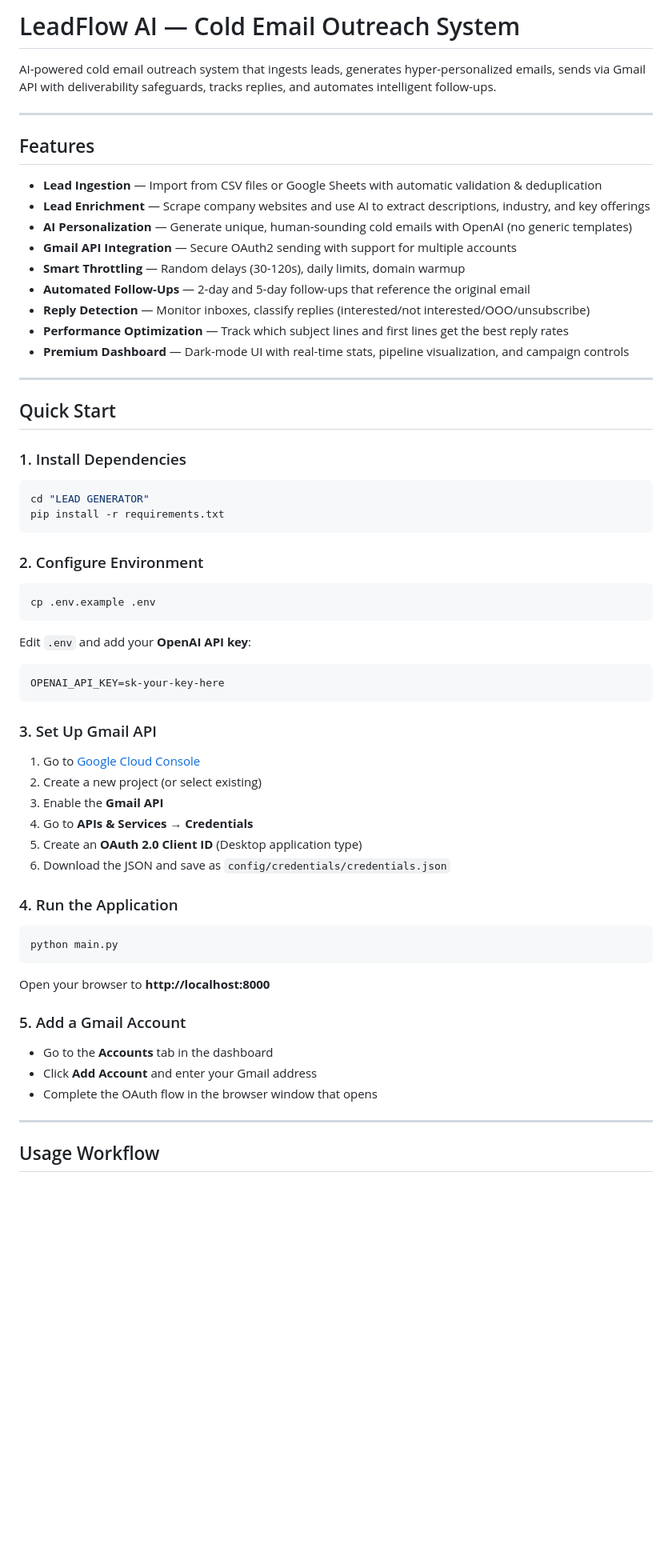
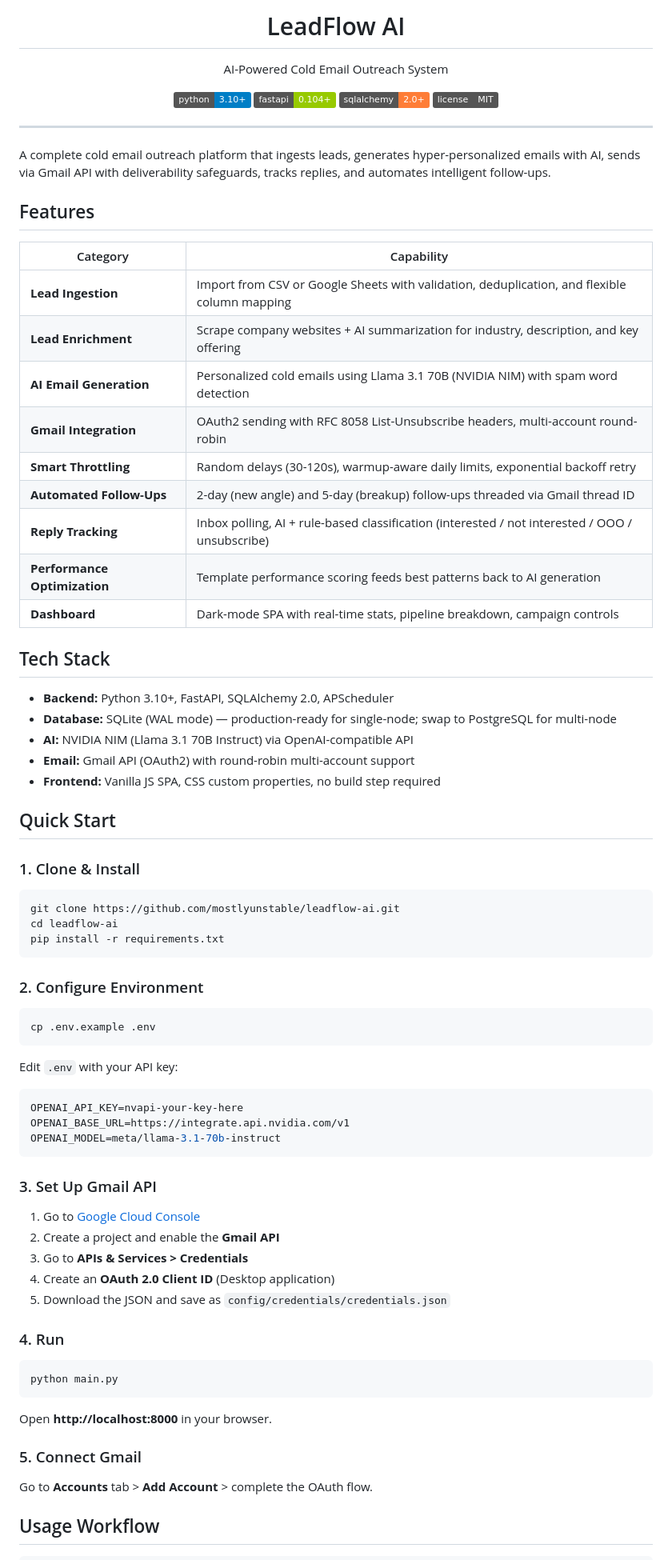
Before and after one commit to mostlyunstable/leadflow-ai, a Markdown page: README.md, the part around one of its changes. Shown at 80% size. GitHub-like rendering; badges without logos; blank space fills up the shorter version.

````diff
--- a/README.md
+++ b/README.md
@@ -1,29 +1,47 @@
-# LeadFlow AI — Cold Email Outreach System
-
-AI-powered cold email outreach system that ingests leads, generates hyper-personalized emails, sends via Gmail API with deliverability safeguards, tracks replies, and automates intelligent follow-ups.
+<p align="center">
+  <h1 align="center">LeadFlow AI</h1>
+  <p align="center">AI-Powered Cold Email Outreach System</p>
+  <p align="center">
+    <img src="https://img.shields.io/badge/python-3.10+-blue" alt="Python">
+    <img src="https://img.shields.io/badge/fastapi-0.104+-green" alt="FastAPI">
+    <img src="https://img.shields.io/badge/sqlalchemy-2.0+-orange" alt="SQLAlchemy">
+    <img src="https://img.shields.io/badge/license-MIT-gray" alt="License">
+  </p>
+</p>
 
 ---
 
+A complete cold email outreach platform that ingests leads, generates hyper-personalized emails with AI, sends via Gmail API with deliverability safeguards, tracks replies, and automates intelligent follow-ups.
+
 ## Features
 
-- **Lead Ingestion** — Import from CSV files or Google Sheets with automatic validation & deduplication
-- **Lead Enrichment** — Scrape company websites and use AI to extract descriptions, industry, and key offerings
-- **AI Personalization** — Generate unique, human-sounding cold emails with OpenAI (no generic templates)
-- **Gmail API Integration** — Secure OAuth2 sending with support for multiple accounts
-- **Smart Throttling** — Random delays (30-120s), daily limits, domain warmup
-- **Automated Follow-Ups** — 2-day and 5-day follow-ups that reference the original email
-- **Reply Detection** — Monitor inboxes, classify replies (interested/not interested/OOO/unsubscribe)
-- **Performance Optimization** — Track which subject lines and first lines get the best reply rates
-- **Premium Dashboard** — Dark-mode UI with real-time stats, pipeline visualization, and campaign controls
+| Category | Capability |
+|----------|-----------|
+| **Lead Ingestion** | Import from CSV or Google Sheets with validation, deduplication, and flexible column mapping |
+| **Lead Enrichment** | Scrape company websites + AI summarization for industry, description, and key offering |
+| **AI Email Generation** | Personalized cold emails using Llama 3.1 70B (NVIDIA NIM) with spam word detection |
+| **Gmail Integration** | OAuth2 sending with RFC 8058 List-Unsubscribe headers, multi-account round-robin |
+| **Smart Throttling** | Random delays (30-120s), warmup-aware daily limits, exponential backoff retry |
+| **Automated Follow-Ups** | 2-day (new angle) and 5-day (breakup) follow-ups threaded via Gmail thread ID |
+| **Reply Tracking** | Inbox polling, AI + rule-based classification (interested / not interested / OOO / unsubscribe) |
+| **Performance Optimization** | Template performance scoring feeds best patterns back to AI generation |
+| **Dashboard** | Dark-mode SPA with real-time stats, pipeline breakdown, campaign controls |
 
----
+## Tech Stack
+
+- **Backend:** Python 3.10+, FastAPI, SQLAlchemy 2.0, APScheduler
+- **Database:** SQLite (WAL mode) — production-ready for single-node; swap to PostgreSQL for multi-node
+- **AI:** NVIDIA NIM (Llama 3.1 70B Instruct) via OpenAI-compatible API
+- **Email:** Gmail API (OAuth2) with round-robin multi-account support
+- **Frontend:** Vanilla JS SPA, CSS custom properties, no build step required
 
 ## Quick Start
 
-### 1. Install Dependencies
+### 1. Clone & Install
 
 ```bash
-cd "LEAD GENERATOR"
+git clone https://github.com/mostlyunstable/leadflow-ai.git
+cd leadflow-ai
 pip install -r requirements.txt
 ```
 
@@ -33,35 +51,33 @@ pip install -r requirements.txt
 cp .env.example .env
 ```
 
-Edit `.env` and add your **OpenAI API key**:
-```
-OPENAI_API_KEY=sk-your-key-here
+Edit `.env` with your API key:
+
+```bash
+OPENAI_API_KEY=nvapi-your-key-here
+OPENAI_BASE_URL=https://integrate.api.nvidia.com/v1
+OPENAI_MODEL=meta/llama-3.1-70b-instruct
 ```
 
 ### 3. Set Up Gmail API
 
 1. Go to [Google Cloud Console](https://console.cloud.google.com/)
-2. Create a new project (or select existing)
-3. Enable the **Gmail API**
-4. Go to **APIs & Services → Credentials**
-5. Create an **OAuth 2.0 Client ID** (Desktop application type)
-6. Download the JSON and save as `config/credentials/credentials.json`
+2. Create a project and enable the **Gmail API**
+3. Go to **APIs & Services > Credentials**
+4. Create an **OAuth 2.0 Client ID** (Desktop application)
+5. Download the JSON and save as `config/credentials/credentials.json`
 
-### 4. Run the Application
+### 4. Run
 
 ```bash
 python main.py
 ```
 
-Open your browser to **http://localhost:8000**
+Open **http://localhost:8000** in your browser.
 
-### 5. Add a Gmail Account
+### 5. Connect Gmail
 
-- Go to the **Accounts** tab in the dashboard
-- Click **Add Account** and enter your Gmail address
-- Complete the OAuth flow in the browser window that opens
-
----
+Go to **Accounts** tab > **Add Account** > complete the OAuth flow.
 
 ## Usage Workflow
 
````
Also changed, not shown: other parts of README.md (+134 -96 lines).
